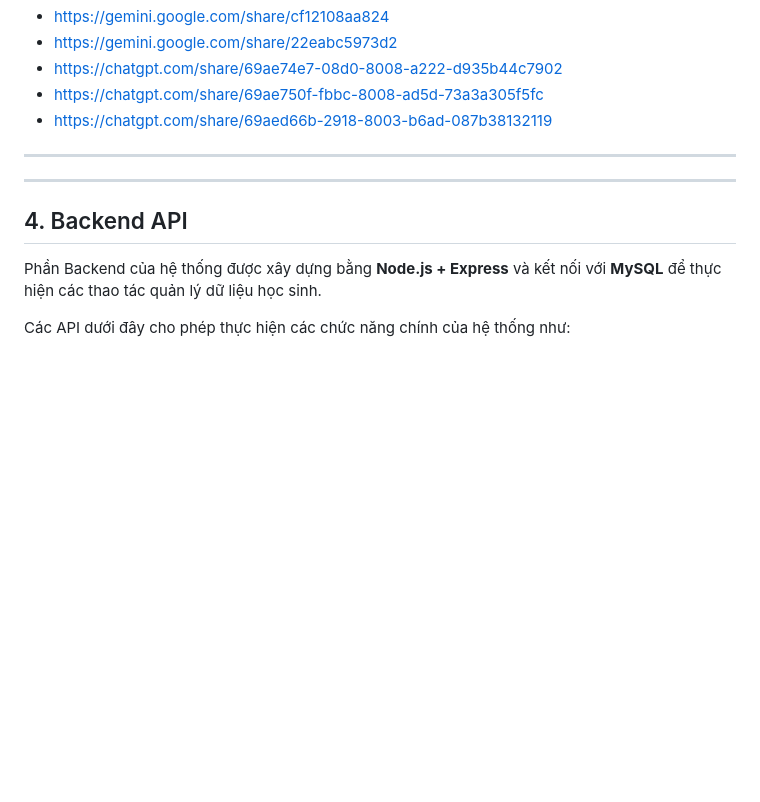
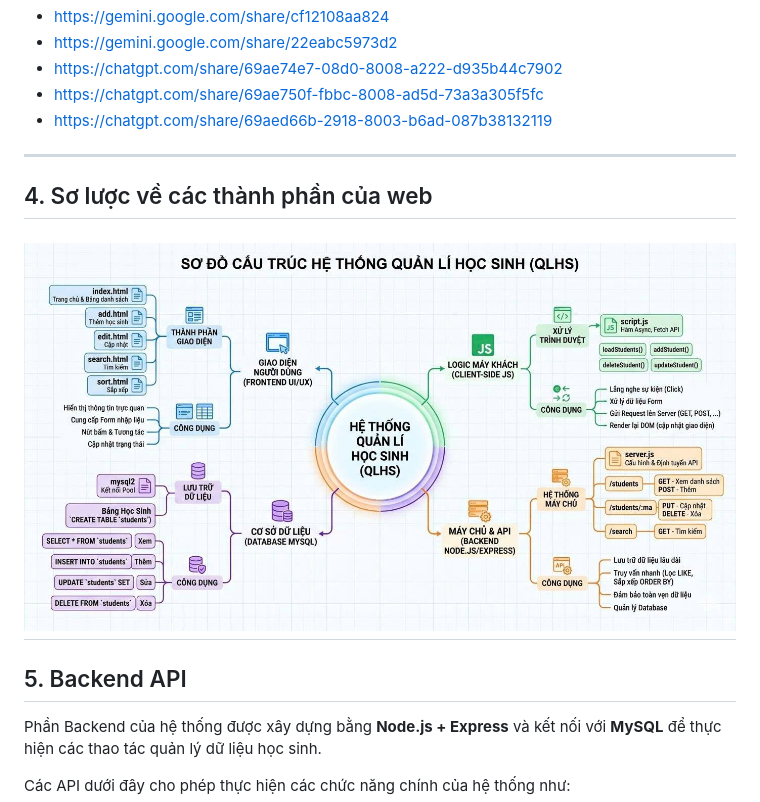
Before and after one commit to baao09/QLHS, a Markdown page: README.md, the part around the change. Rendered like a GitHub page; blank space fills up the shorter version.

```diff
--- a/README.md
+++ b/README.md
@@ -95,10 +95,11 @@ Các câu lệnh (prompt) chính đã được nhóm sử dụng để gỡ lỗ
 - <https://chatgpt.com/share/69aed66b-2918-8003-b6ad-087b38132119>
 
 ---
-
+## 4. Sơ lược về các thành phần của web
+![Sơ lược về các thành phần](images/TongQuat.jpg)
 ---
 
-## 4. Backend API
+## 5. Backend API
 
 Phần Backend của hệ thống được xây dựng bằng **Node.js + Express** và kết nối với **MySQL** để thực hiện các thao tác quản lý dữ liệu học sinh.
 
```
